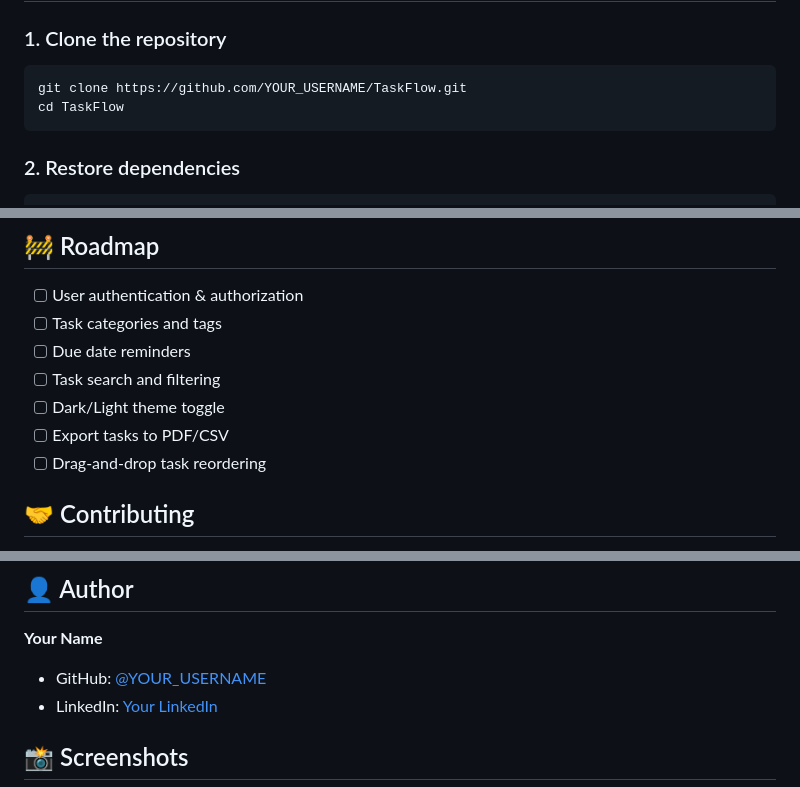
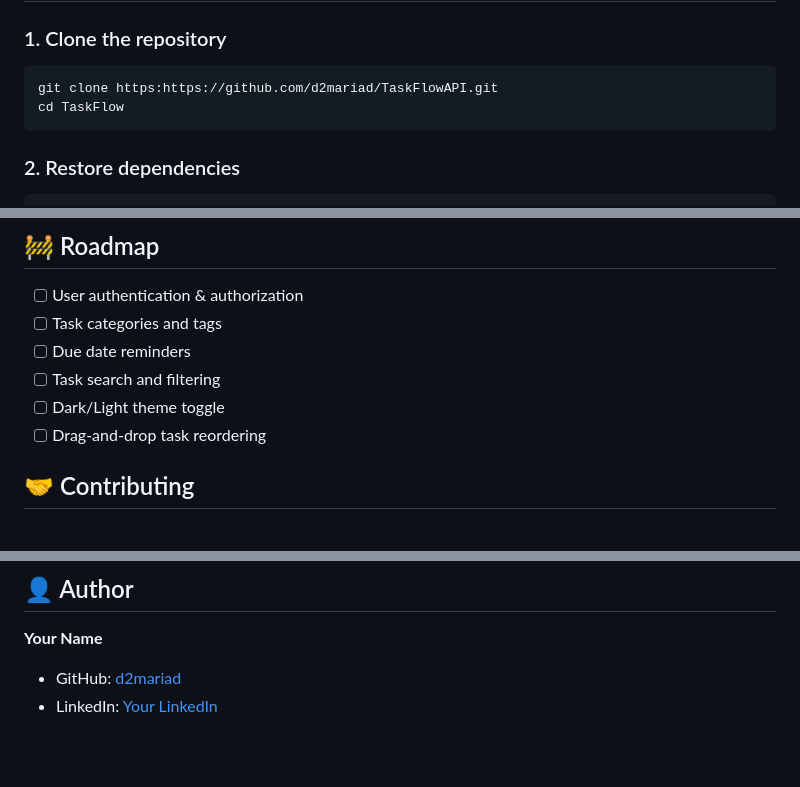
Before and after one commit to d2mariad/TaskFlowAPI, a Markdown page: README.md, 3 parts joined by grey strips. Drawn GitHub-style; blank space fills up the shorter version.

````diff
--- a/README.md
+++ b/README.md
@@ -36,7 +36,7 @@ A modern, full-stack task management system built with C# .NET and vanilla JavaS
 
 ### 1. Clone the repository
 ```bash
-git clone https://github.com/YOUR_USERNAME/TaskFlow.git
+git clone https:https://github.com/d2mariad/TaskFlowAPI.git
 cd TaskFlow
 ```
 
@@ -152,7 +152,6 @@ builder.Services.AddCors(options =>
 - [ ] Due date reminders
 - [ ] Task search and filtering
 - [ ] Dark/Light theme toggle
-- [ ] Export tasks to PDF/CSV
 - [ ] Drag-and-drop task reordering
 
 ## 🤝 Contributing
@@ -166,8 +165,7 @@ This project is open source and available under the [MIT License](LICENSE).
 ## 👤 Author
 
 **Your Name**
-- GitHub: [@YOUR_USERNAME](https://github.com/YOUR_USERNAME)
-- LinkedIn: [Your LinkedIn](https://linkedin.com/in/your-profile)
+- GitHub: [d2mariad](https://github.com/d2mariad)
+- LinkedIn: [Your LinkedIn](https://www.linkedin.com/in/maria-dia-302aa82b3/)
 
-## 📸 Screenshots
 
````
Also changed, not shown: other parts of README.md (+0 -7 lines).
